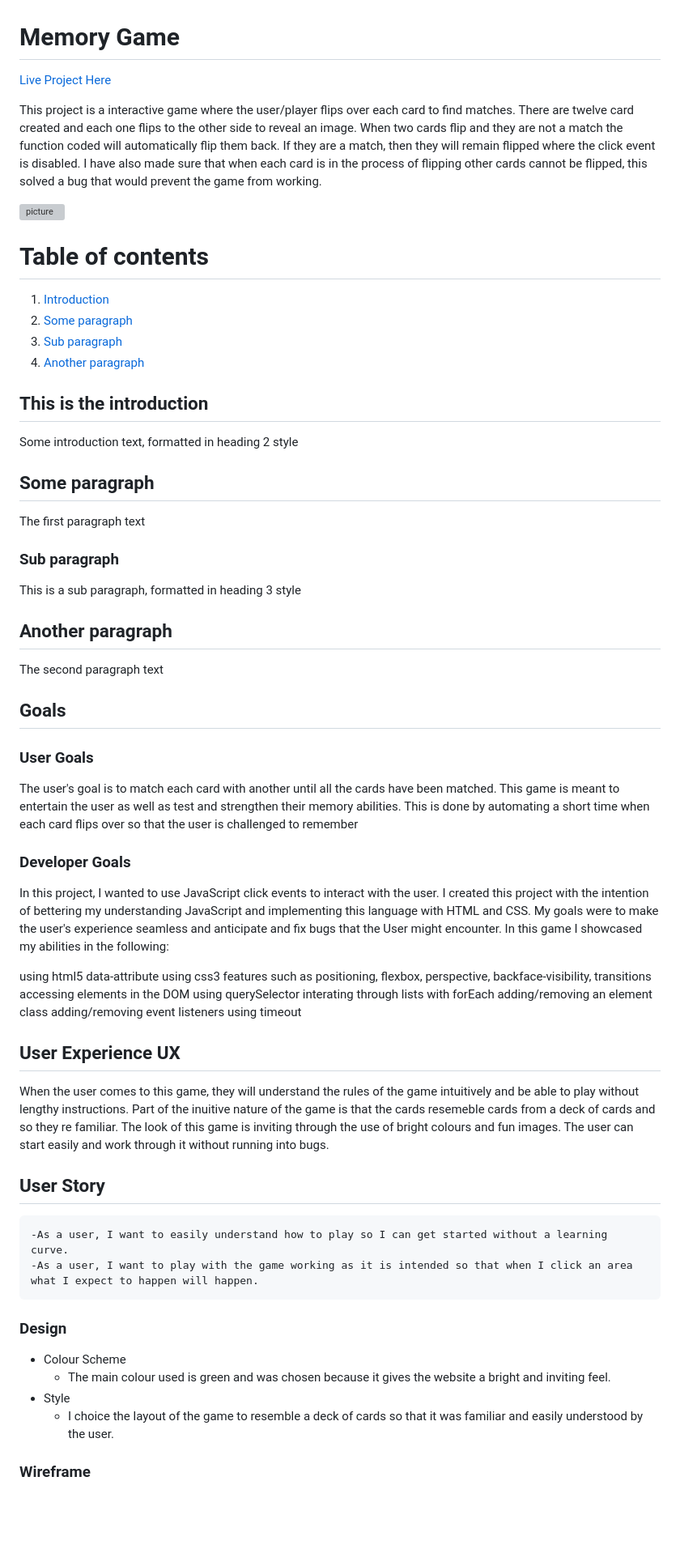
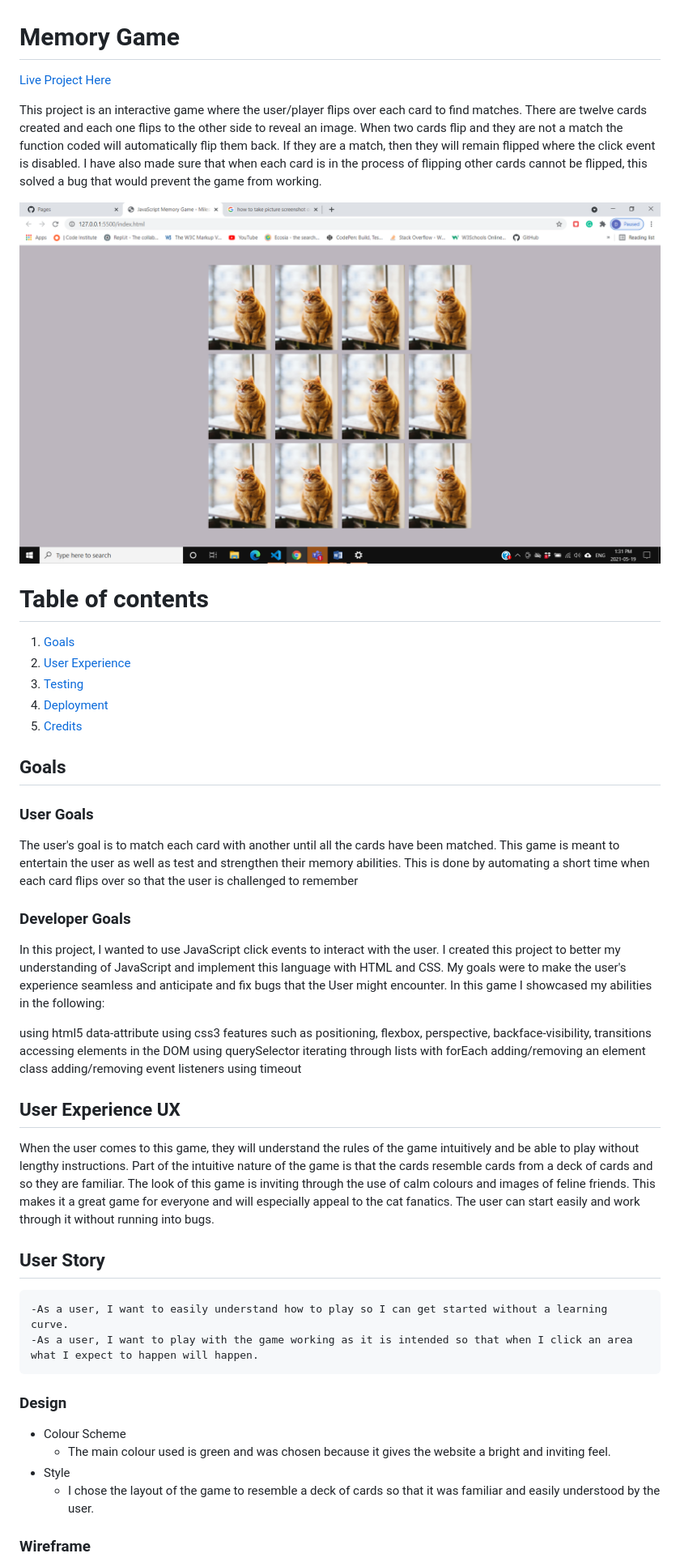
Before and after one commit to dariocharles/js-milestone-project, a Markdown page: README.md, the part around the change printed below. Shown: that part at 81% size. Rendered like a GitHub page; pictures changed too: assets/images/screenshot.png (added); blank space fills up the shorter version; grey boxes are pictures that could not be loaded.

```diff
--- a/README.md
+++ b/README.md
@@ -4,33 +4,18 @@
 
-This project is a interactive game where the user/player flips over each card to find matches. There are
-twelve card created and each one flips to the other side to reveal an image. When two cards flip and they are not a match the function coded will automatically flip them back. If they are a match, then they will remain flipped where the click event is disabled. I have also made sure that when each card is in the process of flipping other cards cannot be flipped, this solved a bug that would prevent the game from working.
+This project is an interactive game where the user/player flips over each card to find matches. There are
+twelve cards created and each one flips to the other side to reveal an image. When two cards flip and they are not a match the function coded will automatically flip them back. If they are a match, then they will remain flipped where the click event is disabled. I have also made sure that when each card is in the process of flipping other cards cannot be flipped, this solved a bug that would prevent the game from working.
 
-![picture](assets/images/readme-photo.png)
+![Screenshot](assets/images/screenshot.png)
 
 # Table of contents
 
-1. [Introduction](#introduction)
-2. [Some paragraph](#paragraph1)
-3. [Sub paragraph](#subparagraph1)
-4. [Another paragraph](#paragraph2)
+1. [Goals](#goals)
+2. [User Experience](#UX)
+3. [Testing](#testing)
+4. [Deployment](#deployment)
+5. [Credits](#credits)
 
-## This is the introduction <a name="introduction"></a>
-
-Some introduction text, formatted in heading 2 style
-
-## Some paragraph <a name="paragraph1"></a>
-
-The first paragraph text
-
-### Sub paragraph <a name="subparagraph1"></a>
-
-This is a sub paragraph, formatted in heading 3 style
-
-## Another paragraph <a name="paragraph2"></a>
-
-The second paragraph text
-
-## Goals
+## Goals <a name="goals"></a>
 
 ### User Goals
 
@@ -38,19 +23,19 @@ The user's goal is to match each card with another until all the cards have been
 
 ### Developer Goals
 
-In this project, I wanted to use JavaScript click events to interact with the user. I created this project with the intention of bettering my understanding JavaScript and implementing this language with HTML and CSS. My goals were to make the user's experience seamless and anticipate and fix bugs that the User might encounter. In this game I showcased my abilities in the following:
+In this project, I wanted to use JavaScript click events to interact with the user. I created this project to better my understanding of JavaScript and implement this language with HTML and CSS. My goals were to make the user's experience seamless and anticipate and fix bugs that the User might encounter. In this game I showcased my abilities in the following:
 
 using html5 data-attribute
 using css3 features such as positioning, flexbox, perspective, backface-visibility, transitions
 accessing elements in the DOM using querySelector
-interating through lists with forEach
+iterating through lists with forEach
 adding/removing an element class
 adding/removing event listeners
 using timeout
 
-## User Experience UX
+## User Experience UX <a name="UX"></a>
 
-When the user comes to this game, they will understand the rules of the game intuitively and be able to play without lengthy instructions. Part of the inuitive nature of the game is that the cards resemeble cards from a deck of cards and so they re familiar. The look of this game is inviting through the use of bright colours and fun images. The user can start easily and work through it without running into bugs.
+When the user comes to this game, they will understand the rules of the game intuitively and be able to play without lengthy instructions. Part of the intuitive nature of the game is that the cards resemble cards from a deck of cards and so they are familiar. The look of this game is inviting through the use of calm colours and images of feline friends. This makes it a great game for everyone and will especially appeal to the cat fanatics. The user can start easily and work through it without running into bugs.
 
 ## User Story
 
@@ -62,7 +47,7 @@ When the user comes to this game, they will understand the rules of the game int
 - Colour Scheme
   - The main colour used is green and was chosen because it gives the website a bright and inviting feel.
 - Style
-  - I choice the layout of the game to resemble a deck of cards so that it was familiar and easily understood by the user.
+  - I chose the layout of the game to resemble a deck of cards so that it was familiar and easily understood by the user.
 
 ### Wireframe
 
```
Also changed, not shown: other parts of README.md (+14 -17 lines).
